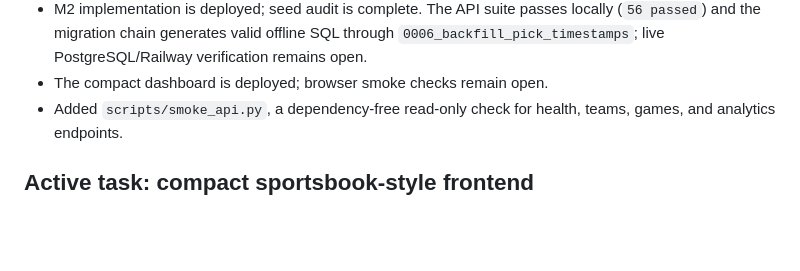
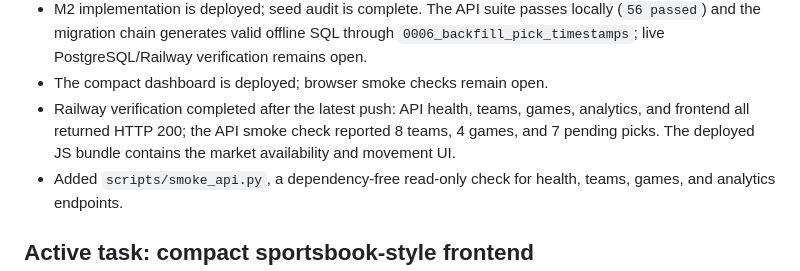
Before and after one commit to lkccomander/DGN-PICKS, a Markdown page: STATUS.md, the part around one of its changes. GitHub-like rendering; blank space fills up the shorter version.

```diff
--- a/STATUS.md
+++ b/STATUS.md
@@ -83,6 +83,10 @@ Global project checklist and session handoff.
 - M1 is complete for the current workflow; local Docker-backed migration verification is deferred.
 - M2 implementation is deployed; seed audit is complete. The API suite passes locally (`56 passed`) and the migration chain generates valid offline SQL through `0006_backfill_pick_timestamps`; live PostgreSQL/Railway verification remains open.
 - The compact dashboard is deployed; browser smoke checks remain open.
+- Railway verification completed after the latest push: API health, teams, games,
+  analytics, and frontend all returned HTTP 200; the API smoke check reported 8
+  teams, 4 games, and 7 pending picks. The deployed JS bundle contains the
+  market availability and movement UI.
 - Added `scripts/smoke_api.py`, a dependency-free read-only check for health,
   teams, games, and analytics endpoints.
 
```
Also changed, not shown: other parts of STATUS.md (+8 -9 lines).
